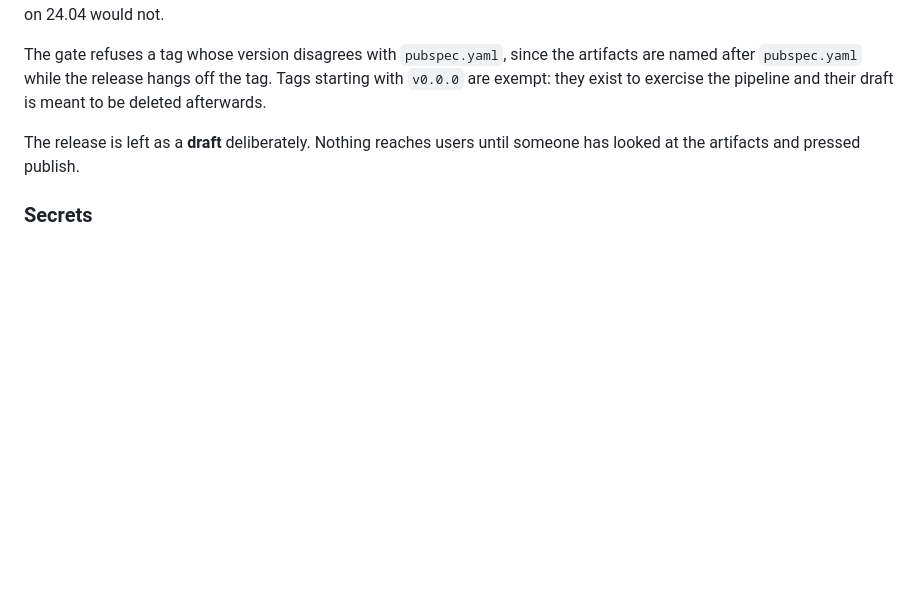
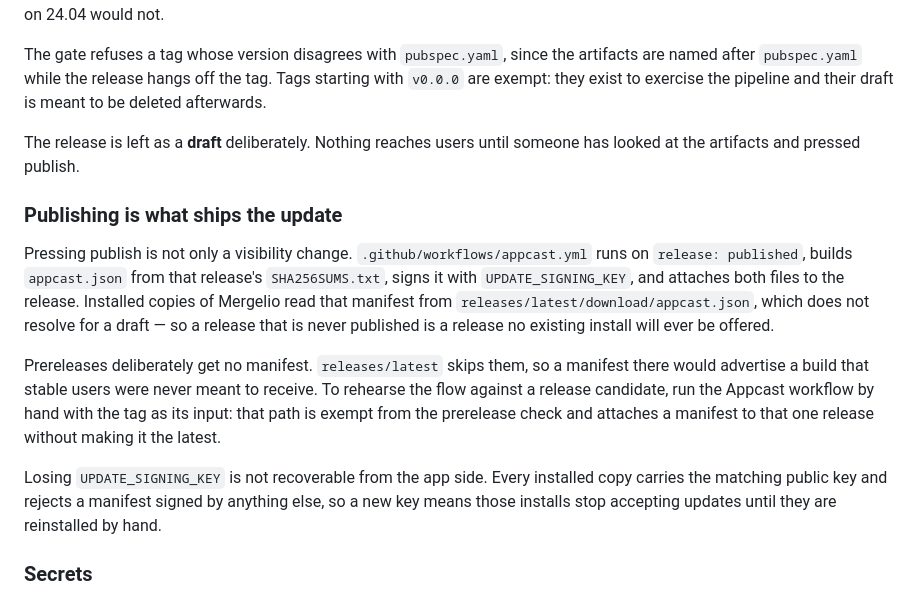
Before and after one commit to senseyman/mergelio, a Markdown page: RELEASING.md, the part around the change. Drawn GitHub-style; blank space fills up the shorter version.

```diff
--- a/RELEASING.md
+++ b/RELEASING.md
@@ -149,6 +149,28 @@ their draft is meant to be deleted afterwards.
 The release is left as a **draft** deliberately. Nothing reaches users until
 someone has looked at the artifacts and pressed publish.
 
+### Publishing is what ships the update
+
+Pressing publish is not only a visibility change. `.github/workflows/appcast.yml`
+runs on `release: published`, builds `appcast.json` from that release's
+`SHA256SUMS.txt`, signs it with `UPDATE_SIGNING_KEY`, and attaches both files to
+the release. Installed copies of Mergelio read that manifest from
+`releases/latest/download/appcast.json`, which does not resolve for a draft — so
+a release that is never published is a release no existing install will ever be
+offered.
+
+Prereleases deliberately get no manifest. `releases/latest` skips them, so a
+manifest there would advertise a build that stable users were never meant to
+receive. To rehearse the flow against a release candidate, run the Appcast
+workflow by hand with the tag as its input: that path is exempt from the
+prerelease check and attaches a manifest to that one release without making it
+the latest.
+
+Losing `UPDATE_SIGNING_KEY` is not recoverable from the app side. Every
+installed copy carries the matching public key and rejects a manifest signed by
+anything else, so a new key means those installs stop accepting updates until
+they are reinstalled by hand.
+
 ### Secrets
 
 Most degrade on their own: the pipeline publishes something less trustworthy
```
Also changed, not shown: README.md (+21 -0 lines), SECURITY.md (+26 -0 lines).
